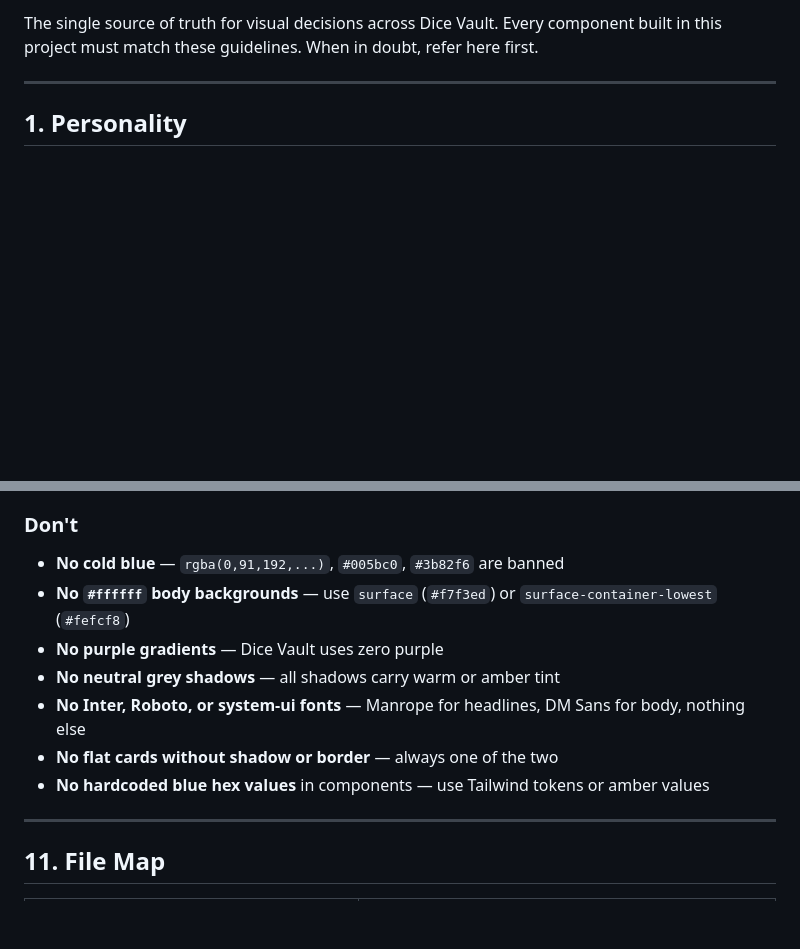
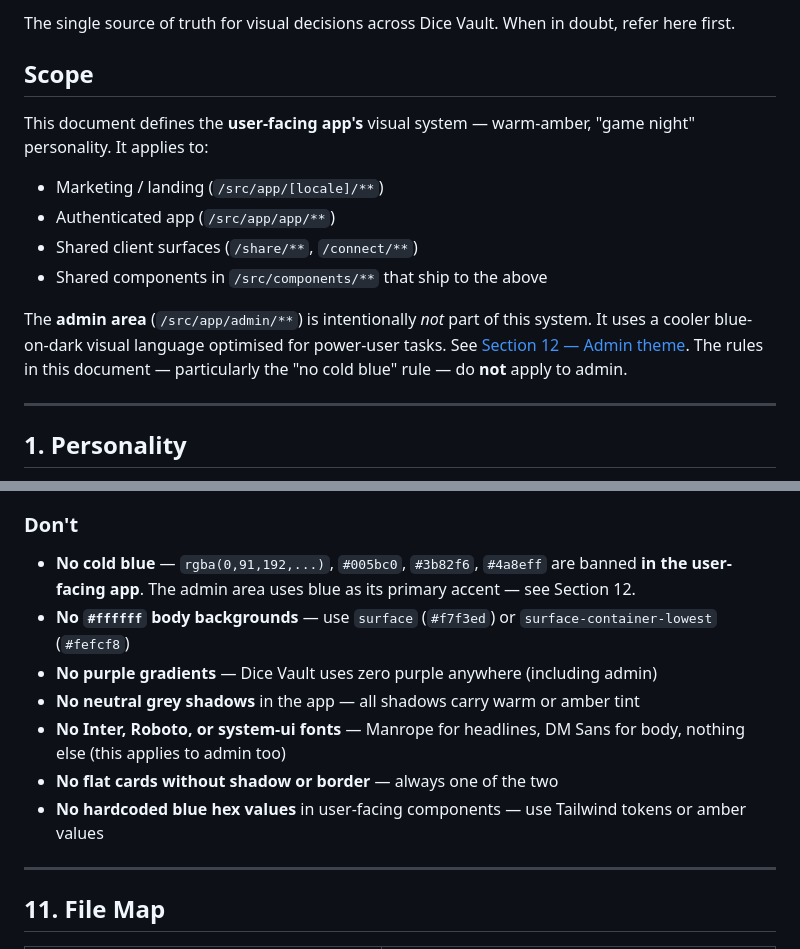
Before and after one commit to Bardesss/scoreboard, a Markdown page: docs/design-guidelines.md, 2 parts joined by grey strips. GitHub-like rendering; blank space fills up the shorter version.

```diff
--- a/docs/design-guidelines.md
+++ b/docs/design-guidelines.md
@@ -3,5 +3,16 @@
 
-The single source of truth for visual decisions across Dice Vault. Every component built in this project must match these guidelines. When in doubt, refer here first.
+The single source of truth for visual decisions across Dice Vault. When in doubt, refer here first.
+
+## Scope
+
+This document defines the **user-facing app's** visual system — warm-amber, "game night" personality. It applies to:
+
+- Marketing / landing (`/src/app/[locale]/**`)
+- Authenticated app (`/src/app/app/**`)
+- Shared client surfaces (`/share/**`, `/connect/**`)
+- Shared components in `/src/components/**` that ship to the above
+
+The **admin area** (`/src/app/admin/**`) is intentionally *not* part of this system. It uses a cooler blue-on-dark visual language optimised for power-user tasks. See [Section 12 — Admin theme](#12-admin-theme). The rules in this document — particularly the "no cold blue" rule — do **not** apply to admin.
 
 ---
 
@@ -307,13 +318,13 @@ The amber glow makes large numbers feel like a scoreboard, not a spreadsheet.
 - Use the dark sidebar as the one "game table" element in the authenticated app
 
 ### Don't
-- **No cold blue** — `rgba(0,91,192,...)`, `#005bc0`, `#3b82f6` are banned
+- **No cold blue** — `rgba(0,91,192,...)`, `#005bc0`, `#3b82f6`, `#4a8eff` are banned **in the user-facing app**. The admin area uses blue as its primary accent — see Section 12.
 - **No `#ffffff` body backgrounds** — use `surface` (`#f7f3ed`) or `surface-container-lowest` (`#fefcf8`)
-- **No purple gradients** — Dice Vault uses zero purple
-- **No neutral grey shadows** — all shadows carry warm or amber tint
-- **No Inter, Roboto, or system-ui fonts** — Manrope for headlines, DM Sans for body, nothing else
+- **No purple gradients** — Dice Vault uses zero purple anywhere (including admin)
+- **No neutral grey shadows** in the app — all shadows carry warm or amber tint
+- **No Inter, Roboto, or system-ui fonts** — Manrope for headlines, DM Sans for body, nothing else (this applies to admin too)
 - **No flat cards without shadow or border** — always one of the two
-- **No hardcoded blue hex values** in components — use Tailwind tokens or amber values
+- **No hardcoded blue hex values** in user-facing components — use Tailwind tokens or amber values
 
 ---
 
```
Also changed, not shown: other parts of docs/design-guidelines.md (+102 -1 lines).
